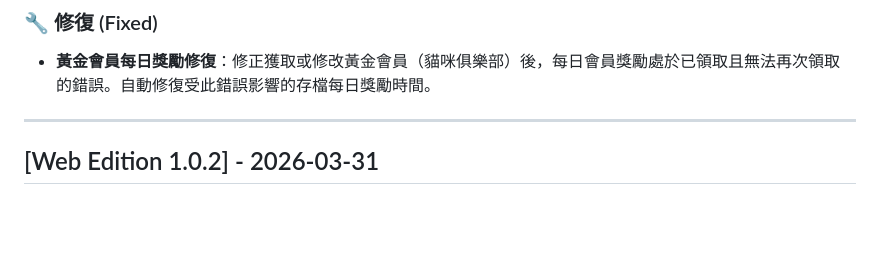
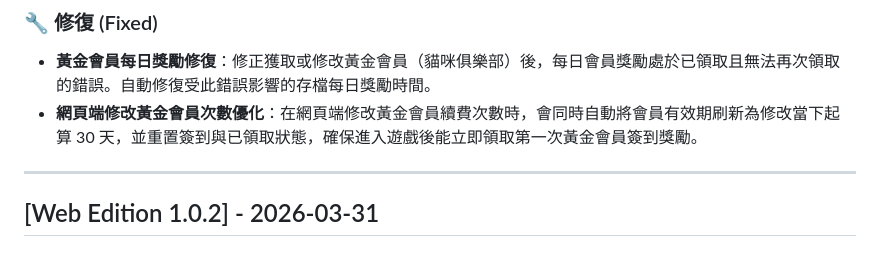
Before and after one commit to thomas950321/BattleCats-Web-Editor, a Markdown page: CHANGELOG_ZH.md, the part around the change. Drawn GitHub-style; blank space fills up the shorter version.

Commit message:
docs(changelog): update changelog for gold pass web editor modification logic

```diff
--- a/CHANGELOG_ZH.md
+++ b/CHANGELOG_ZH.md
@@ -6,6 +6,7 @@
 
 ### 🔧 修復 (Fixed)
 - **黃金會員每日獎勵修復**：修正獲取或修改黃金會員（貓咪俱樂部）後，每日會員獎勵處於已領取且無法再次領取的錯誤。自動修復受此錯誤影響的存檔每日獎勵時間。
+- **網頁端修改黃金會員次數優化**：在網頁端修改黃金會員續費次數時，會同時自動將會員有效期刷新為修改當下起算 30 天，並重置簽到與已領取狀態，確保進入遊戲後能立即領取第一次黃金會員簽到獎勵。
 
 ---
 
```
